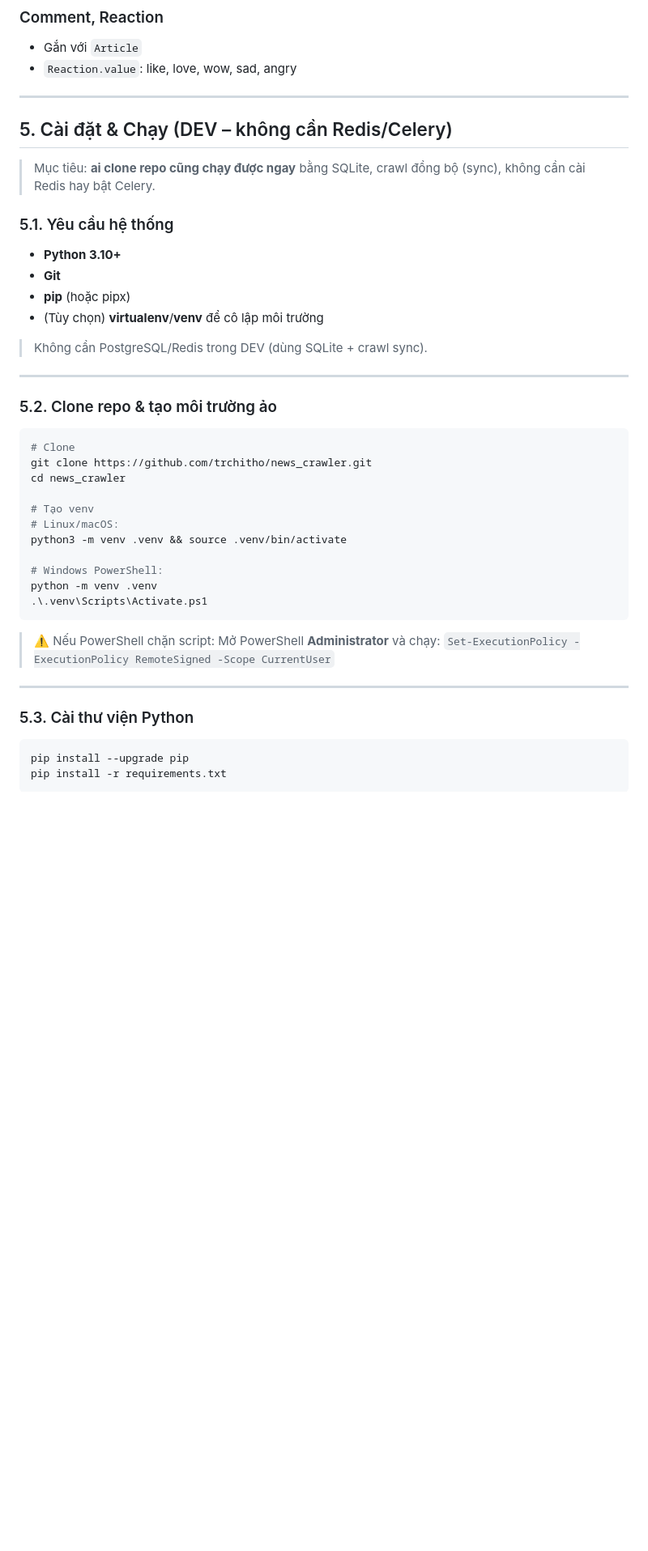
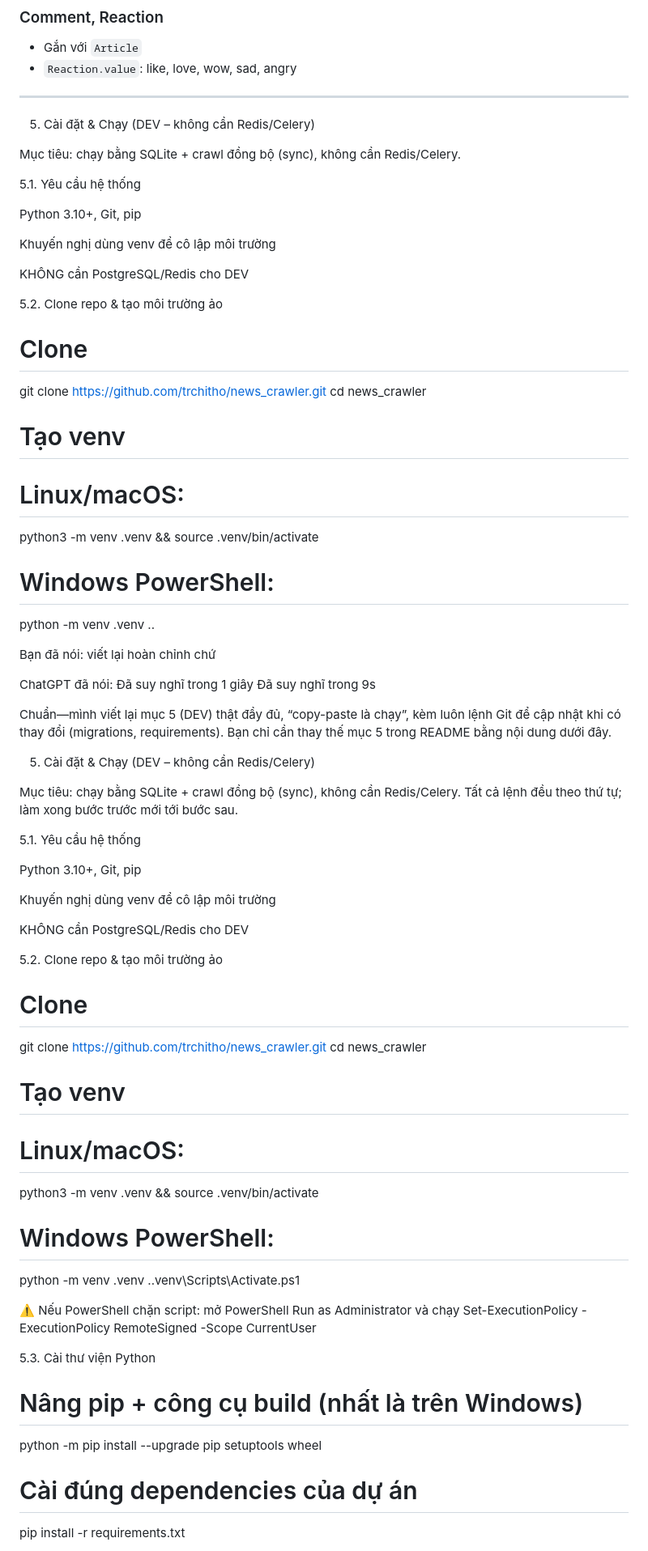
Before and after one commit to trchitho/news_crawler, a Markdown page: README.md, the part around the change printed below. Shown: that part at 81% size. GitHub-like rendering; blank space fills up the shorter version.

````diff
--- a/README.md
+++ b/README.md
@@ -92,47 +92,86 @@ vnnews/                       # Project config
 
 ---
 
-## 5. Cài đặt & Chạy (DEV – không cần Redis/Celery)
+5. Cài đặt & Chạy (DEV – không cần Redis/Celery)
 
-> Mục tiêu: **ai clone repo cũng chạy được ngay** bằng SQLite, crawl đồng bộ (sync), không cần cài Redis hay bật Celery.
+Mục tiêu: chạy bằng SQLite + crawl đồng bộ (sync), không cần Redis/Celery.
 
-### 5.1. Yêu cầu hệ thống
+5.1. Yêu cầu hệ thống
 
-- **Python 3.10+**
-- **Git**
-- **pip** (hoặc pipx)
-- (Tùy chọn) **virtualenv**/**venv** để cô lập môi trường
+Python 3.10+, Git, pip
 
-> Không cần PostgreSQL/Redis trong DEV (dùng SQLite + crawl sync).
+Khuyến nghị dùng venv để cô lập môi trường
 
----
+KHÔNG cần PostgreSQL/Redis cho DEV
 
-### 5.2. Clone repo & tạo môi trường ảo
+5.2. Clone repo & tạo môi trường ảo
 
-```bash
 # Clone
+
 git clone https://github.com/trchitho/news_crawler.git
 cd news_crawler
 
 # Tạo venv
+
 # Linux/macOS:
+
 python3 -m venv .venv && source .venv/bin/activate
 
 # Windows PowerShell:
+
+python -m venv .venv
+.\.
+
+Bạn đã nói:
+viết lại hoàn chỉnh chứ
+
+ChatGPT đã nói:
+Đã suy nghĩ trong 1 giây
+Đã suy nghĩ trong 9s
+
+Chuẩn—mình viết lại mục 5 (DEV) thật đầy đủ, “copy-paste là chạy”, kèm luôn lệnh Git để cập nhật khi có thay đổi (migrations, requirements). Bạn chỉ cần thay thế mục 5 trong README bằng nội dung dưới đây.
+
+5. Cài đặt & Chạy (DEV – không cần Redis/Celery)
+
+Mục tiêu: chạy bằng SQLite + crawl đồng bộ (sync), không cần Redis/Celery.
+Tất cả lệnh đều theo thứ tự; làm xong bước trước mới tới bước sau.
+
+5.1. Yêu cầu hệ thống
+
+Python 3.10+, Git, pip
+
+Khuyến nghị dùng venv để cô lập môi trường
+
+KHÔNG cần PostgreSQL/Redis cho DEV
+
+5.2. Clone repo & tạo môi trường ảo
+
+# Clone
+
+git clone https://github.com/trchitho/news_crawler.git
+cd news_crawler
+
+# Tạo venv
+
+# Linux/macOS:
+
+python3 -m venv .venv && source .venv/bin/activate
+
+# Windows PowerShell:
+
 python -m venv .venv
 .\.venv\Scripts\Activate.ps1
-```
 
-> ⚠️ Nếu PowerShell chặn script:
-> Mở PowerShell **Administrator** và chạy:
-> `Set-ExecutionPolicy -ExecutionPolicy RemoteSigned -Scope CurrentUser`
+⚠️ Nếu PowerShell chặn script: mở PowerShell Run as Administrator và chạy
+Set-ExecutionPolicy -ExecutionPolicy RemoteSigned -Scope CurrentUser
 
----
+5.3. Cài thư viện Python
 
-### 5.3. Cài thư viện Python
+# Nâng pip + công cụ build (nhất là trên Windows)
 
-```bash
-pip install --upgrade pip
+python -m pip install --upgrade pip setuptools wheel
+
+# Cài đúng dependencies của dự án
+
 pip install -r requirements.txt
-```
 
````
Also changed, not shown: other parts of README.md (+36 -49 lines).
